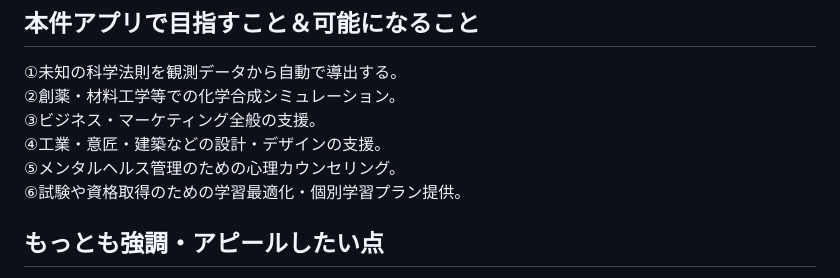
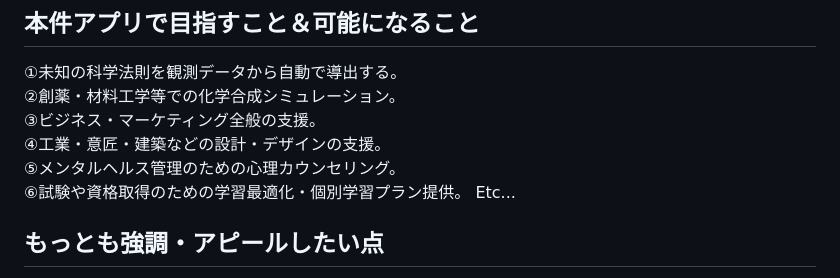
Before and after one commit to moriaki1983s-product/SUNIE, a Markdown page: README.md, the part around the change. Rendered like a GitHub page.

```diff
--- a/README.md
+++ b/README.md
@@ -35,6 +35,7 @@
 ④工業・意匠・建築などの設計・デザインの支援。
 ⑤メンタルヘルス管理のための心理カウンセリング。
 ⑥試験や資格取得のための学習最適化・個別学習プラン提供。
+Etc...
 
 
 
```
